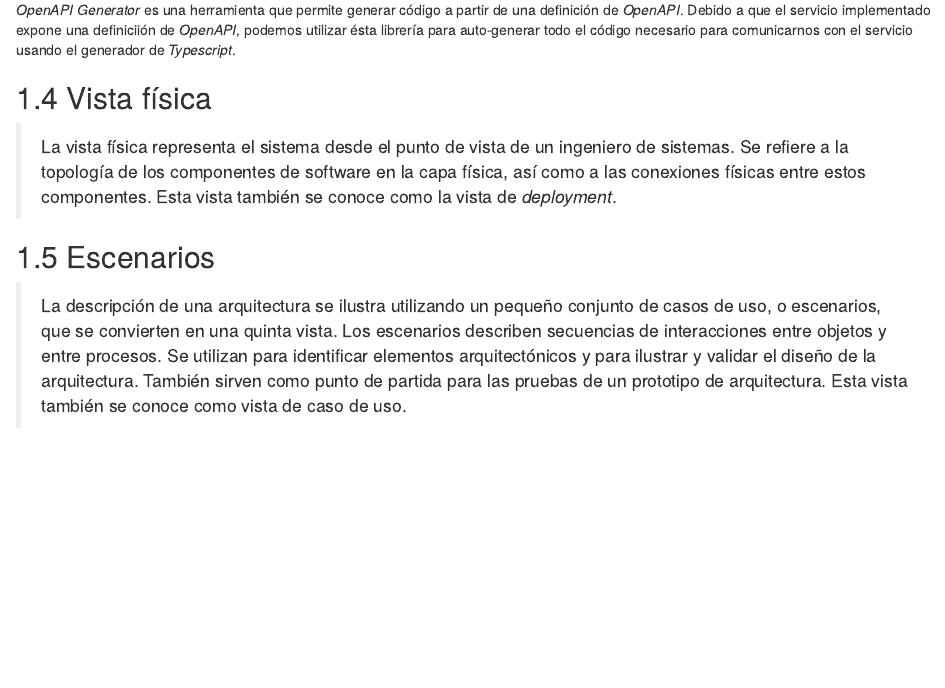
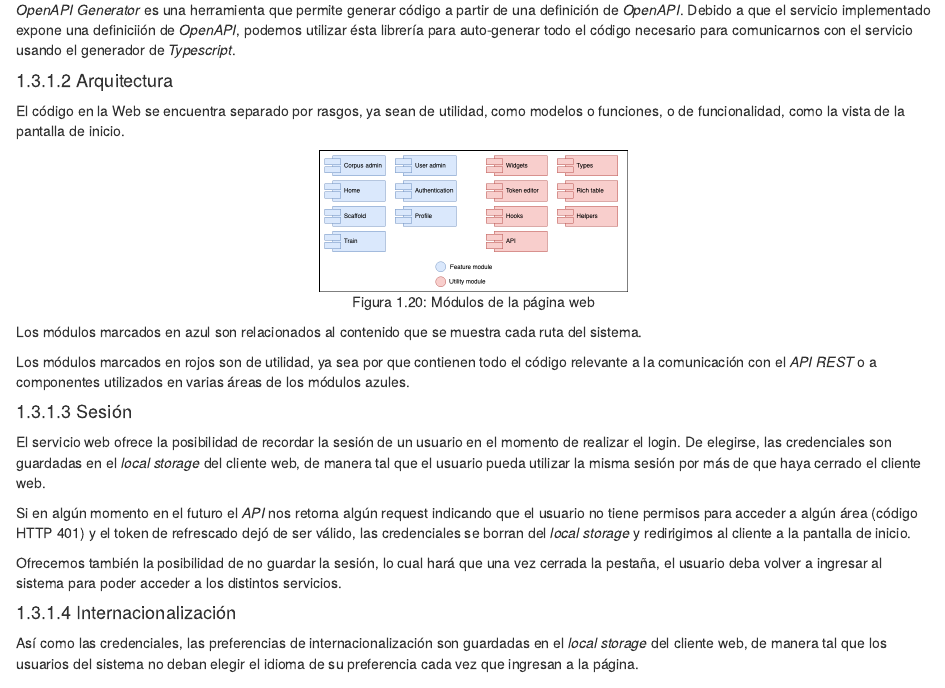
Before and after one commit to qcho/nerd-pf, an R Markdown document (04-implementation.Rmd): the page in a window 1100 px wide, from 15340 px down. Rendered offline with R 4.5, knitr and Pandoc, with nearby package versions; drawn as R Markdown's standard HTML page in place of the format the file asks for.

Commit message:
Start architecture section

````diff
--- a/04-implementation.Rmd
+++ b/04-implementation.Rmd
@@ -407,6 +407,30 @@ Debido a que el servicio implementado expone una definiciión de _OpenAPI_, pode
 <!-- TODO: explicar implementación de software ui y backend. Python, React, etc.-->
 <!-- TODO: Hablar sobre Atributos de calidad de software -->
 
+#### Arquitectura
+
+El código en la Web se encuentra separado por rasgos, ya sean de utilidad, como modelos o funciones, o de funcionalidad, como la vista de la pantalla de inicio.
+
+```{r developer-web-modules, echo = FALSE, fig.pos="H", fig.align = 'center', fig.cap='Módulos de la página web'}
+knitr::include_graphics('assets/developer/web-modules.png')
+```
+
+Los módulos marcados en azul son relacionados al contenido que se muestra cada ruta del sistema.
+
+Los módulos marcados en rojos son de utilidad, ya sea por que contienen todo el código relevante a la comunicación con el _API REST_ o a componentes utilizados en varias áreas de los módulos azules.
+
+#### Sesión
+
+El servicio web ofrece la posibilidad de recordar la sesión de un usuario en el momento de realizar el login. De elegirse, las credenciales son guardadas en el _local storage_ del cliente web, de manera tal que el usuario pueda utilizar la misma sesión por más de que haya cerrado el cliente web.
+
+Si en algún momento en el futuro el _API_ nos retorna algún request indicando que el usuario no tiene permisos para acceder a algún área (código HTTP 401) y el token de refrescado dejó de ser válido, las credenciales se borran del _local storage_ y redirigimos al cliente a la pantalla de inicio.
+
+Ofrecemos también la posibilidad de no guardar la sesión, lo cual hará que una vez cerrada la pestaña, el usuario deba volver a ingresar al sistema para poder acceder a los distintos servicios.
+
+#### Internacionalización
+
+Así como las credenciales, las preferencias de internacionalización son guardadas en el _local storage_ del cliente web, de manera tal que los usuarios del sistema no deban elegir el idioma de su preferencia cada vez que ingresan a la página.
+
 
 ## Vista física
 > La vista física representa el sistema desde el punto de vista de un ingeniero de sistemas.
````
